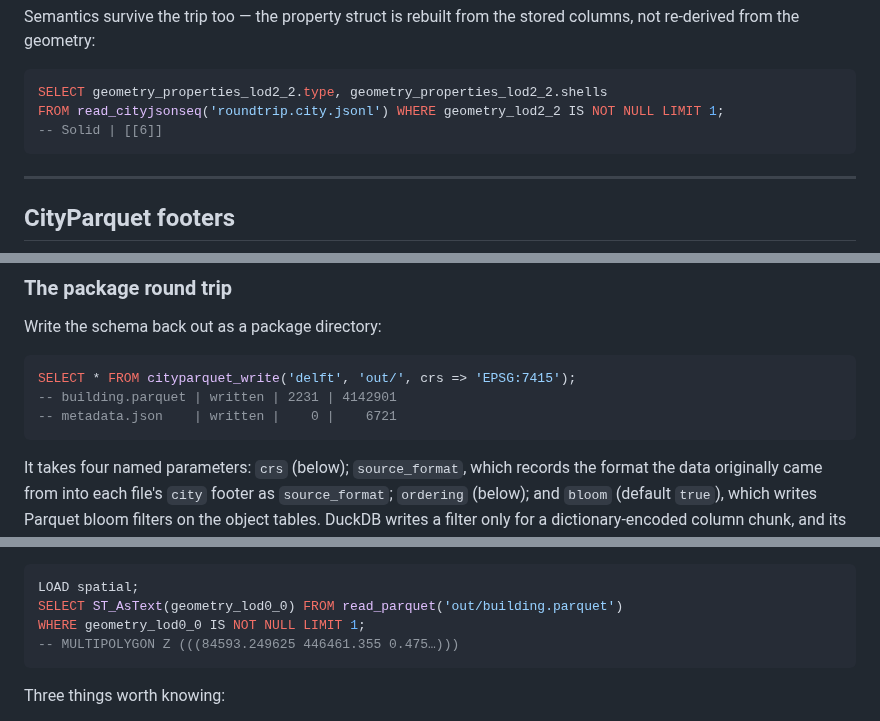
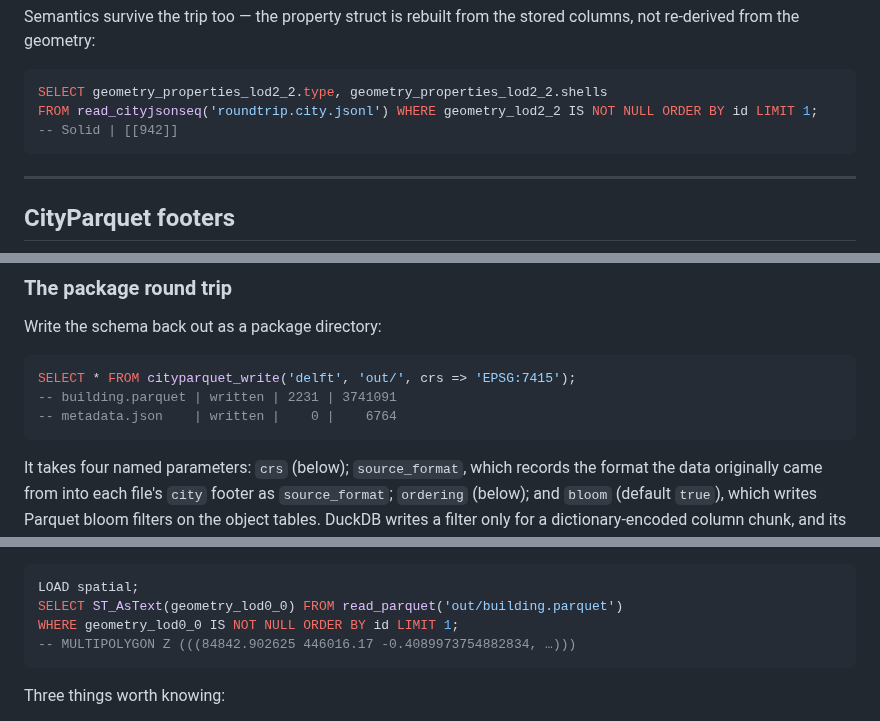
Before and after one commit to cityjson/duckdb-cityjson, a Markdown page: docs/FUNCTIONS.md, 3 parts joined by grey strips. Drawn GitHub-style.

Commit message:
docs(FUNCTIONS): refresh stale outputs and order the LIMIT 1 examples
cityparquet_write of the Delft package writes 3741091 / 6764 bytes on DuckDB
2.0. The round-trip shells and ST_AsText examples take ORDER BY id, so the row
they show no longer depends on the writer's row order.

Co-Authored-By: Claude Opus 5.5 (1M context) <noreply@anthropic.com>
Claude-Session: https://claude.ai/code/session_01NEY6pf1wvr8CQokFQZoRed

````diff
--- a/docs/FUNCTIONS.md
+++ b/docs/FUNCTIONS.md
@@ -454,8 +454,8 @@ columns, not re-derived from the geometry:
 
 ```sql
 SELECT geometry_properties_lod2_2.type, geometry_properties_lod2_2.shells
-FROM read_cityjsonseq('roundtrip.city.jsonl') WHERE geometry_lod2_2 IS NOT NULL LIMIT 1;
--- Solid | [[6]]
+FROM read_cityjsonseq('roundtrip.city.jsonl') WHERE geometry_lod2_2 IS NOT NULL ORDER BY id LIMIT 1;
+-- Solid | [[942]]
 ```
 
 ---
@@ -1128,8 +1128,8 @@ Write the schema back out as a package directory:
 
 ```sql
 SELECT * FROM cityparquet_write('delft', 'out/', crs => 'EPSG:7415');
--- building.parquet | written | 2231 | 4142901
--- metadata.json    | written |    0 |    6721
+-- building.parquet | written | 2231 | 3741091
+-- metadata.json    | written |    0 |    6764
 ```
 
 It takes four named parameters: `crs` (below); `source_format`, which records
@@ -1235,8 +1235,8 @@ DuckDB's first-class `GEOMETRY` type, so `ST_AsText` reads it directly and
 ```sql
 LOAD spatial;
 SELECT ST_AsText(geometry_lod0_0) FROM read_parquet('out/building.parquet')
-WHERE geometry_lod0_0 IS NOT NULL LIMIT 1;
--- MULTIPOLYGON Z (((84593.249625 446461.355 0.475…)))
+WHERE geometry_lod0_0 IS NOT NULL ORDER BY id LIMIT 1;
+-- MULTIPOLYGON Z (((84842.902625 446016.17 -0.4089973754882834, …)))
 ```
 
 Three things worth knowing:
````
